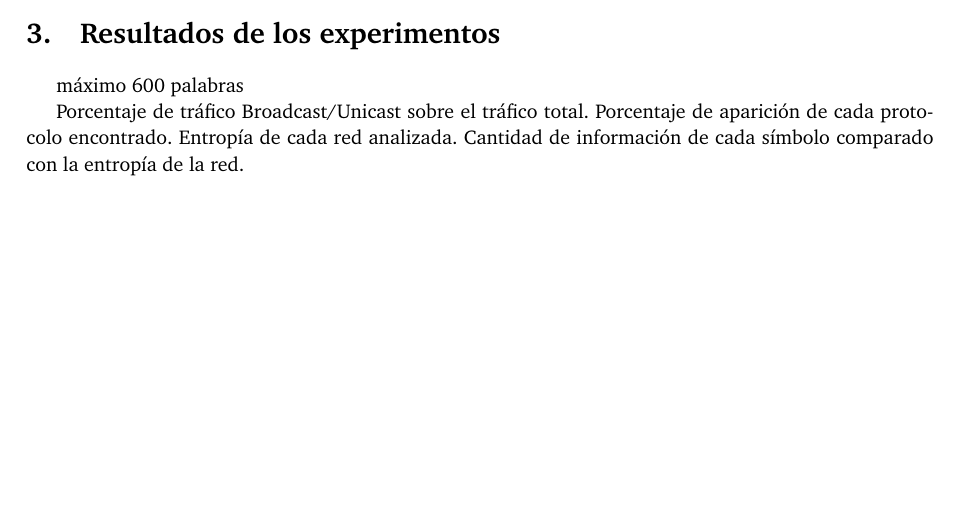
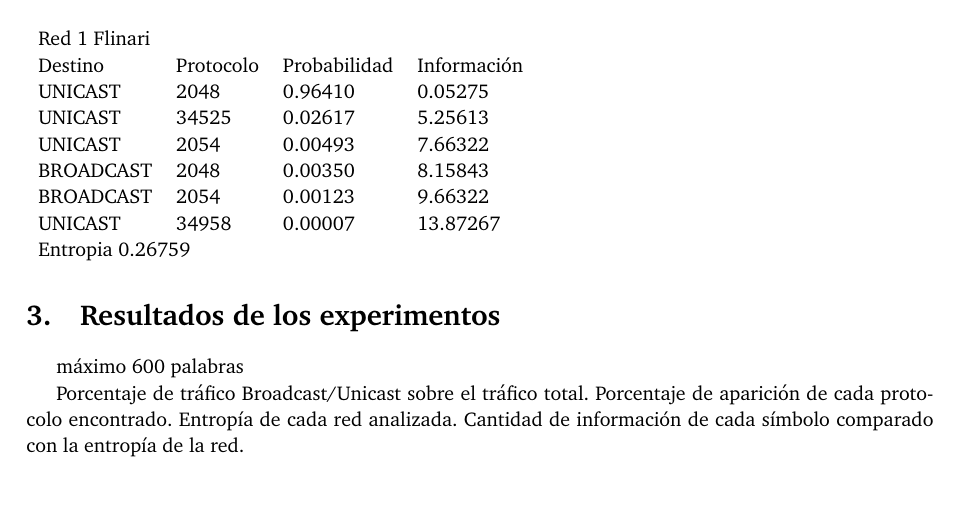
Before and after one commit to joaromera/networks-and-information-theory, a LaTeX document (informe/informe.tex, which reads informe/2-resultados.tex): part of page 5 of 6, cut at the place of the change. Compiled offline with pdfLaTeX.

Commit message:
tabla para red flinari

```diff
--- a/informe/2-resultados.tex
+++ b/informe/2-resultados.tex
@@ -6,3 +6,17 @@ Porcentaje de tráfico Broadcast/Unicast sobre el tráfico total.
 Porcentaje de aparición de cada protocolo encontrado.
 Entropía de cada red analizada.
 Cantidad de información de cada símbolo comparado con la entropía de la red.
+
+\begin{table}[]
+    \begin{tabular}{llll}
+    \multicolumn{4}{l}{Red 1 Flinari}                \\
+    Destino & Protocolo & Probabilidad & Información \\
+    UNICAST  &     2048      &    0.96410          &      0.05275       \\
+    UNICAST     &    34525       &   0.02617           &  5.25613           \\
+    UNICAST    &       2054    &    0.00493          &     7.66322        \\
+    BROADCAST    &     2048      &     0.00350          &    8.15843         \\
+    BROADCAST    &     2054      &    0.00123          &   9.66322         \\
+    UNICAST      &     34958     &     0.00007         &   13.87267    \\
+    \multicolumn{4}{l}{Entropia 0.26759}
+    \end{tabular}
+\end{table}
```
